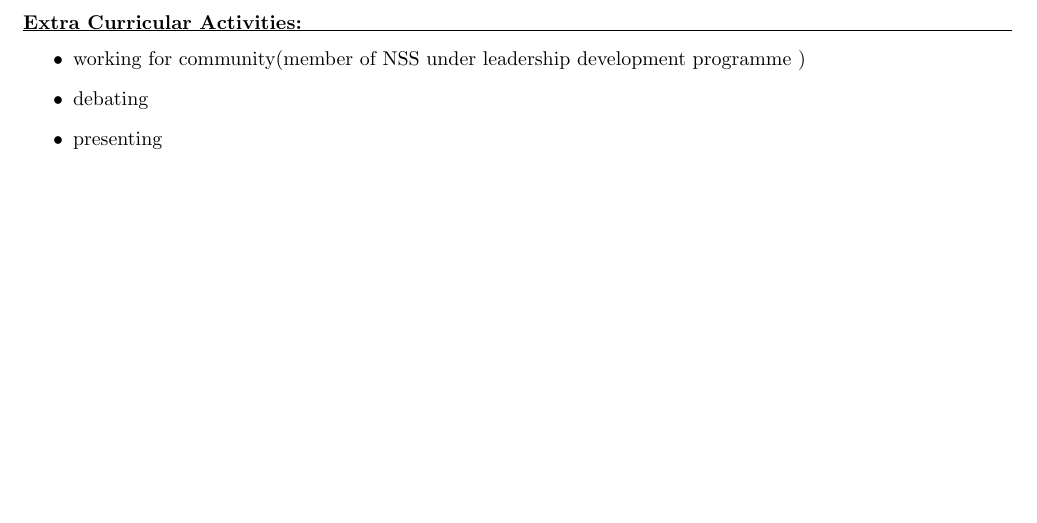
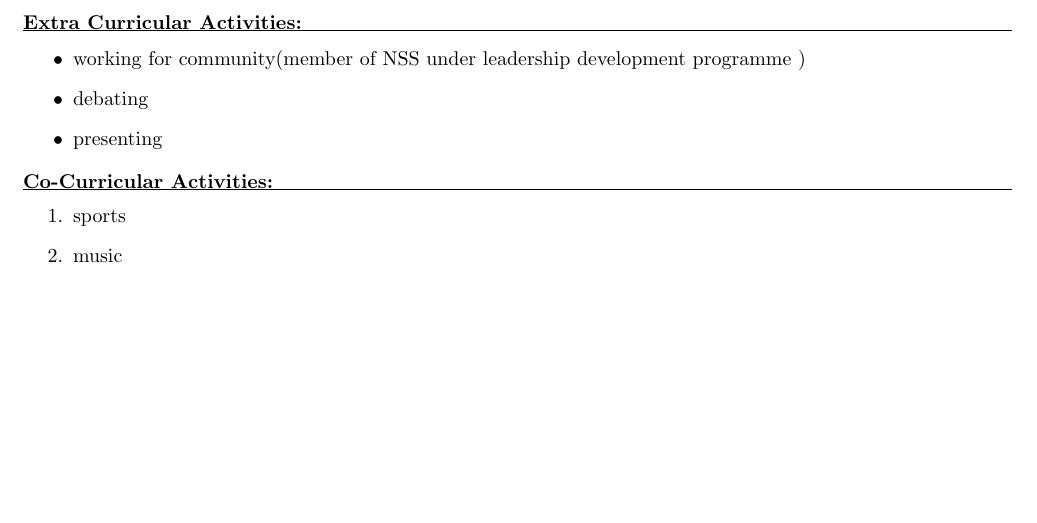
Before and after one commit to ab95ayush/_resume_ayush, a LaTeX CV (ayush_resume.tex): part of page 2 of 2, cut so that both start at the same text. Compiled offline with pdfLaTeX.

Commit message:
+Co_curricular

```diff
--- a/ayush_resume.tex
+++ b/ayush_resume.tex
@@ -102,6 +102,17 @@
    \item presenting
 
   \end{itemize}
+\textbf{Co-Curricular Activities:}\\
+  \hrule
+
+
+
+  \begin{enumerate}
+
+
+  	\item sports
+  \item music
+  	 \end{enumerate}
 
 	\end{flushleft}
 	\end{document}
```
Also changed, not shown: ayush_resume.pdf, 2 other files.
